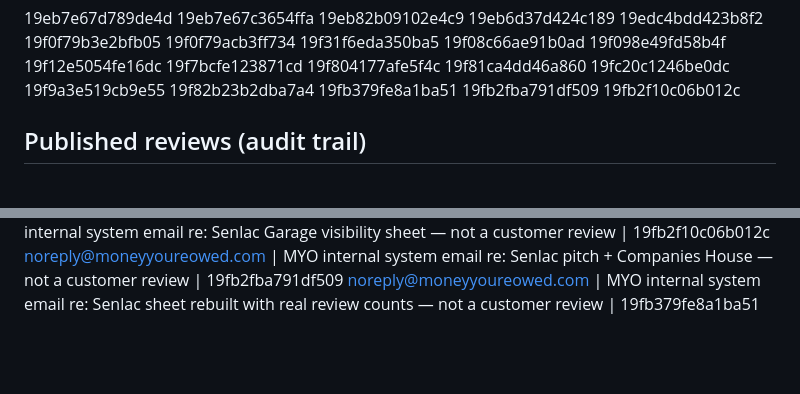
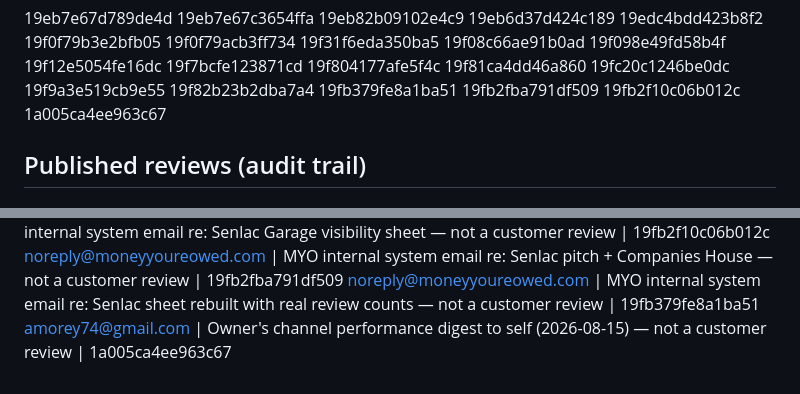
Before and after one commit to anthonymorey/moneyyoureowed-com, a Markdown page: reviews-ledger.md, 2 parts joined by grey strips. Rendered like a GitHub page; blank space fills up the shorter version.

Commit message:
chore: weekly review run 11 — 2026-08-17 heartbeat, no new sales or reviews

```diff
--- a/reviews-ledger.md
+++ b/reviews-ledger.md
@@ -30,6 +30,7 @@ processed, and a **heartbeat** proving the routine can push each week.
 19fb379fe8a1ba51
 19fb2fba791df509
 19fb2f10c06b012c
+1a005ca4ee963c67
 
 ## Published reviews (audit trail)
 <!-- firstname | amount | date | gmail-msgid -->
@@ -56,3 +57,4 @@ invoice+statements+acct_1PksddHJohyvID2c@stripe.com | Owner's Grok xAI subscript
 noreply@moneyyoureowed.com | MYO internal system email re: Senlac Garage visibility sheet — not a customer review | 19fb2f10c06b012c
 noreply@moneyyoureowed.com | MYO internal system email re: Senlac pitch + Companies House — not a customer review | 19fb2fba791df509
 noreply@moneyyoureowed.com | MYO internal system email re: Senlac sheet rebuilt with real review counts — not a customer review | 19fb379fe8a1ba51
+amorey74@gmail.com | Owner's channel performance digest to self (2026-08-15) — not a customer review | 1a005ca4ee963c67
```
Also changed, not shown: other parts of reviews-ledger.md (+1 -1 lines).
